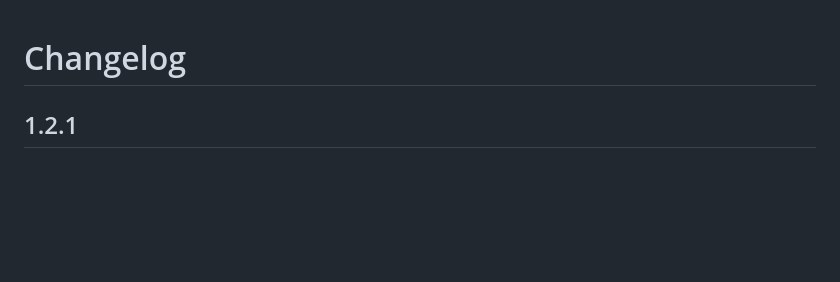
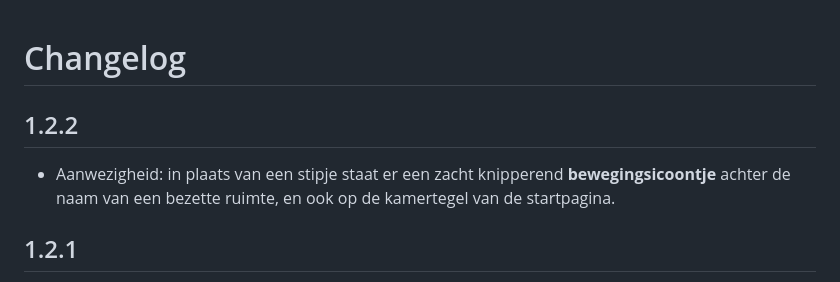
Before and after one commit to trackerr/home-assistant-floorplan-studio, a Markdown page: CHANGELOG.md, the part around the change. Rendered like a GitHub page; blank space fills up the shorter version.

```diff
--- a/CHANGELOG.md
+++ b/CHANGELOG.md
@@ -1,4 +1,7 @@
 # Changelog
+
+## 1.2.2
+- Aanwezigheid: in plaats van een stipje staat er een zacht knipperend **bewegingsicoontje** achter de naam van een bezette ruimte, en ook op de kamertegel van de startpagina.
 
 ## 1.2.1
 - Beschermt niet-opgeslagen wijzigingen bij wisselen, importeren en een nieuwe plattegrond maken; foutmeldingen bij het laden van achtergrondafbeeldingen zijn duidelijker.
```
Also changed, not shown: README.md (+1 -1 lines), docs/HANDLEIDING.md (+4 -4 lines), docs/img/aanwezigheid.png, docs/img/kaart-warm.png, docs/img/stap1-achtergrond.png, docs/img/stofzuiger-live.png, docs/img/telefoon-ruimte.png, docs/img/thuis.png, 8 other files.
